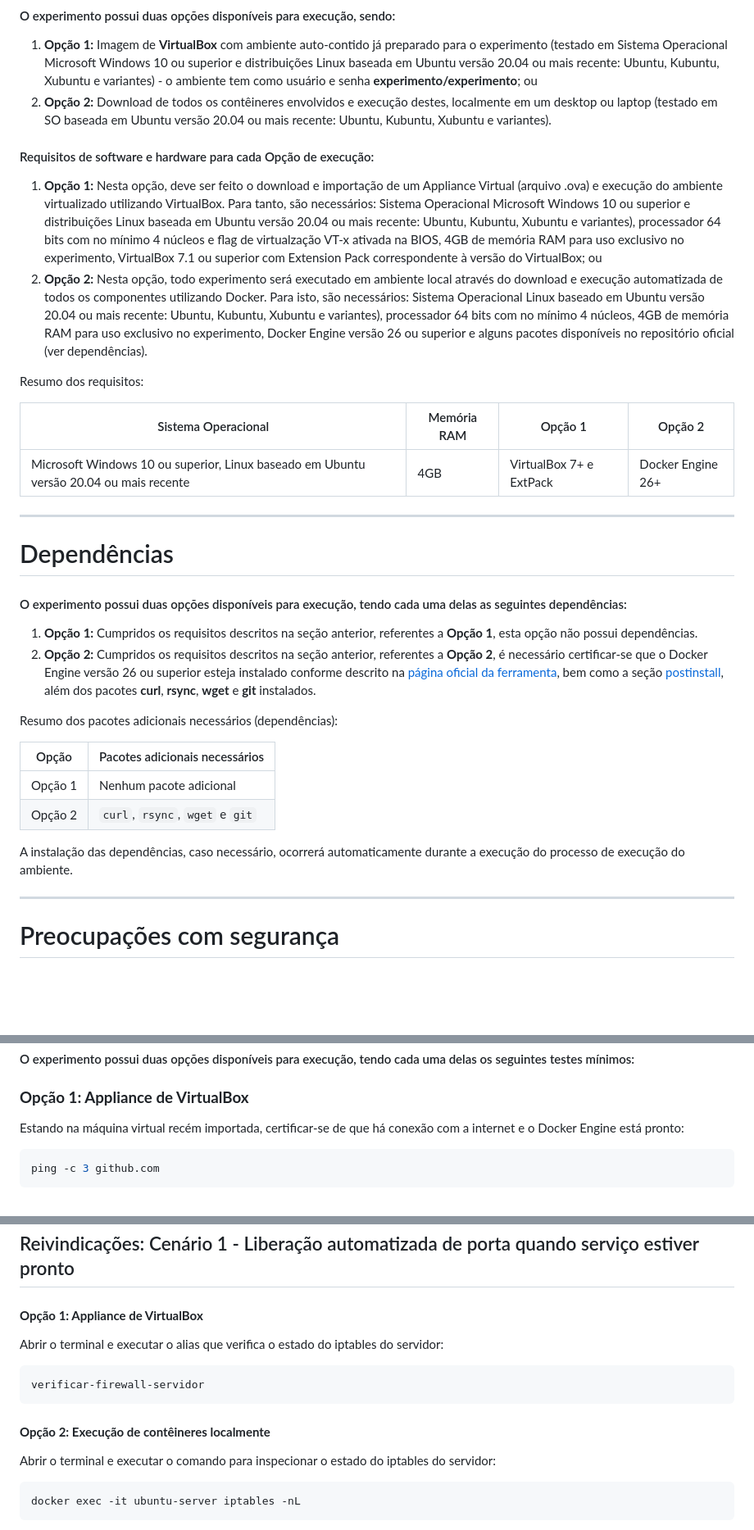
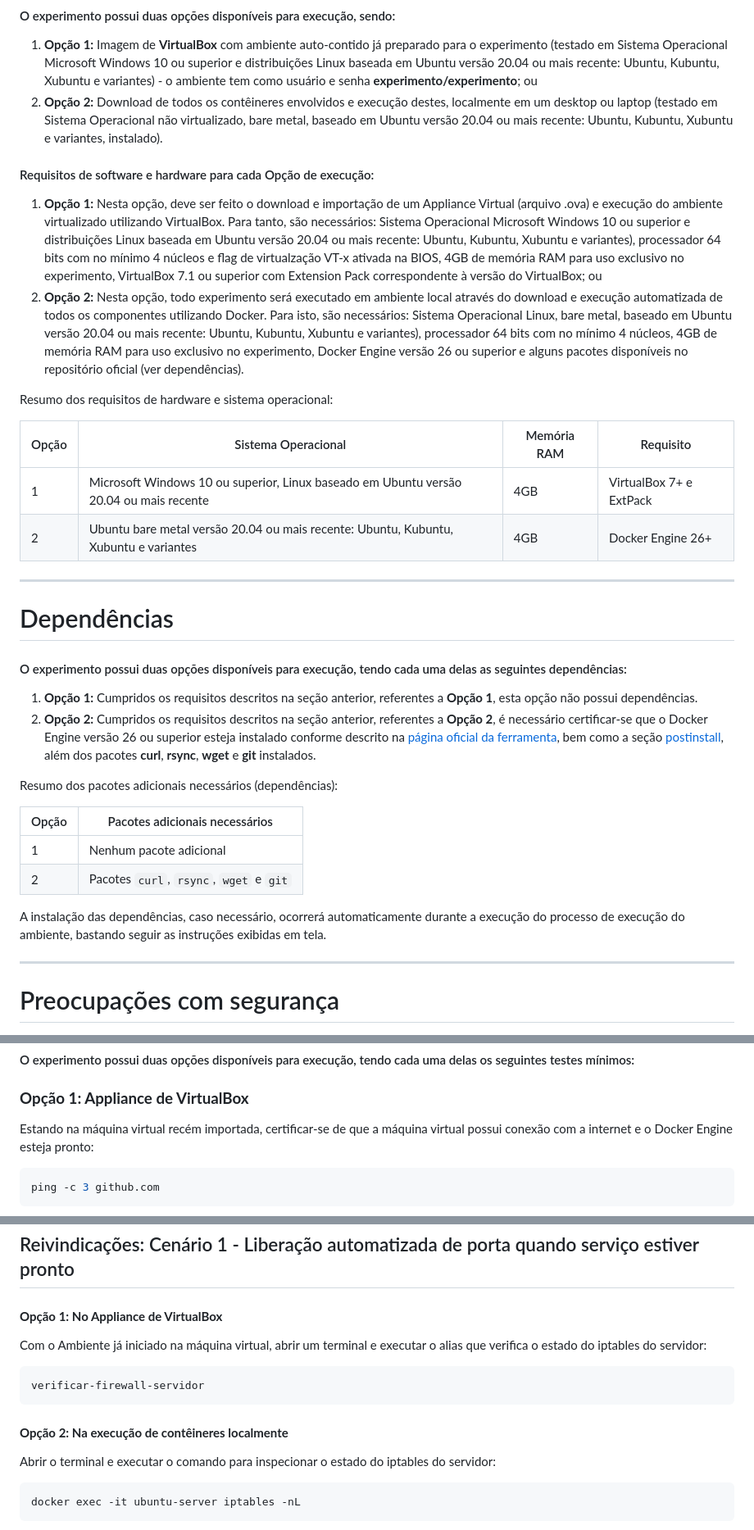
Before and after one commit to SBSeg25/DynSecNet, a Markdown page: README.md, 3 parts joined by grey strips. Shown at 82% size. Drawn GitHub-style; blank space fills up the shorter version.

````diff
--- a/README.md
+++ b/README.md
@@ -46,18 +46,19 @@ Os selos considerados são:
 #### O experimento possui duas opções disponíveis para execução, sendo:
 
  1. **Opção 1:** Imagem de **VirtualBox** com ambiente auto-contido já preparado para o experimento (testado em Sistema Operacional Microsoft Windows 10 ou superior e distribuições Linux baseada em Ubuntu versão 20.04 ou mais recente: Ubuntu, Kubuntu, Xubuntu e variantes) - o ambiente tem como usuário e senha **experimento/experimento**; ou
- 2. **Opção 2:** Download de todos os contêineres envolvidos e execução destes, localmente em um desktop ou laptop (testado em SO baseada em Ubuntu versão 20.04 ou mais recente: Ubuntu, Kubuntu, Xubuntu e variantes).
+ 2. **Opção 2:** Download de todos os contêineres envolvidos e execução destes, localmente em um desktop ou laptop (testado em Sistema Operacional não virtualizado, bare metal, baseado em Ubuntu versão 20.04 ou mais recente: Ubuntu, Kubuntu, Xubuntu e variantes, instalado).
 
 #### Requisitos de software e hardware para cada Opção de execução:
 
  1. **Opção 1:** Nesta opção, deve ser feito o download e importação de um Appliance Virtual (arquivo .ova) e execução do ambiente virtualizado utilizando VirtualBox. Para tanto, são necessários: Sistema Operacional Microsoft Windows 10 ou superior e distribuições Linux baseada em Ubuntu versão 20.04 ou mais recente: Ubuntu, Kubuntu, Xubuntu e variantes), processador 64 bits com no mínimo 4 núcleos e flag de virtualzação VT-x ativada na BIOS, 4GB de memória RAM para uso exclusivo no experimento, VirtualBox 7.1 ou superior com Extension Pack correspondente à versão do VirtualBox; ou
- 2. **Opção 2:** Nesta opção, todo experimento será executado em ambiente local através do download e execução automatizada de todos os componentes utilizando Docker. Para isto, são necessários: Sistema Operacional Linux baseado em Ubuntu versão 20.04 ou mais recente: Ubuntu, Kubuntu, Xubuntu e variantes), processador 64 bits com no mínimo 4 núcleos, 4GB de memória RAM para uso exclusivo no experimento, Docker Engine versão 26 ou superior e alguns pacotes disponíveis no repositório oficial (ver dependências).
+ 2. **Opção 2:** Nesta opção, todo experimento será executado em ambiente local através do download e execução automatizada de todos os componentes utilizando Docker. Para isto, são necessários: Sistema Operacional Linux, bare metal, baseado em Ubuntu versão 20.04 ou mais recente: Ubuntu, Kubuntu, Xubuntu e variantes), processador 64 bits com no mínimo 4 núcleos, 4GB de memória RAM para uso exclusivo no experimento, Docker Engine versão 26 ou superior e alguns pacotes disponíveis no repositório oficial (ver dependências).
 
-Resumo dos requisitos:
+Resumo dos requisitos de hardware e sistema operacional:
 
-| Sistema Operacional     											                                              	     | Memória RAM |  Opção 1                | Opção 2           |
-|----------------------------------------------------------------------------------------|-------------|-------------------------|-------------------|
-| Microsoft Windows 10 ou superior, Linux baseado em Ubuntu versão 20.04 ou mais recente | 4GB         | VirtualBox 7+ e ExtPack | Docker Engine 26+ |
+| Opção | Sistema Operacional     											                                              	     | Memória RAM |  Requisito              |
+|-------|----------------------------------------------------------------------------------------|-------------|-------------------------|
+| 1     | Microsoft Windows 10 ou superior, Linux baseado em Ubuntu versão 20.04 ou mais recente | 4GB         | VirtualBox 7+ e ExtPack |
+| 2     | Ubuntu bare metal versão 20.04 ou mais recente: Ubuntu, Kubuntu, Xubuntu e variantes   | 4GB         | Docker Engine 26+       |
 
 ---
 
@@ -70,12 +71,12 @@ Resumo dos requisitos:
 
 Resumo dos pacotes adicionais necessários (dependências):
 
-| Opção   | Pacotes adicionais necessários  |
-|---------|---------------------------------|
-| Opção 1 | Nenhum pacote adicional         |
-| Opção 2 | `curl`, `rsync`, `wget` e `git` |
+| Opção   | Pacotes adicionais necessários          |
+|---------|-----------------------------------------|
+| 1       | Nenhum pacote adicional                 |
+| 2       | Pacotes `curl`, `rsync`, `wget` e `git` |
 
-A instalação das dependências, caso necessário, ocorrerá automaticamente durante a execução do processo de execução do ambiente.
+A instalação das dependências, caso necessário, ocorrerá automaticamente durante a execução do processo de execução do ambiente, bastando seguir as instruções exibidas em tela.
 
 ---
 
@@ -136,7 +144,7 @@ _(Caso alguma dependência ou requisito anteriormente descrito não tenham sido
 
 ### **Opção 1: Appliance de VirtualBox**
 
-Estando na máquina virtual recém importada, certificar-se de que há conexão com a internet e o Docker Engine está pronto:
+Estando na máquina virtual recém importada, certificar-se de que a máquina virtual possui conexão com a internet e o Docker Engine esteja pronto:
 
 ```bash
 ping -c 3 github.com
@@ -188,15 +196,15 @@ while read CID; do docker stop "${CID}"; done < <( docker ps -a | grep -v 'CONTA
 
 ## Reivindicações: Cenário 1 - Liberação automatizada de porta quando serviço estiver pronto
 
-#### **Opção 1: Appliance de VirtualBox**
+#### **Opção 1: No Appliance de VirtualBox**
 
-Abrir o terminal e executar o alias que verifica o estado do iptables do servidor:
+Com o Ambiente já iniciado na máquina virtual, abrir um terminal e executar o alias que verifica o estado do iptables do servidor:
 
 ```bash
 verificar-firewall-servidor
 ```
 
-#### **Opção 2: Execução de contêineres localmente**
+#### **Opção 2: Na execução de contêineres localmente**
 
 Abrir o terminal e executar o comando para inspecionar o estado do iptables do servidor:
 
````
Also changed, not shown: other parts of README.md (+9 -2 lines).
